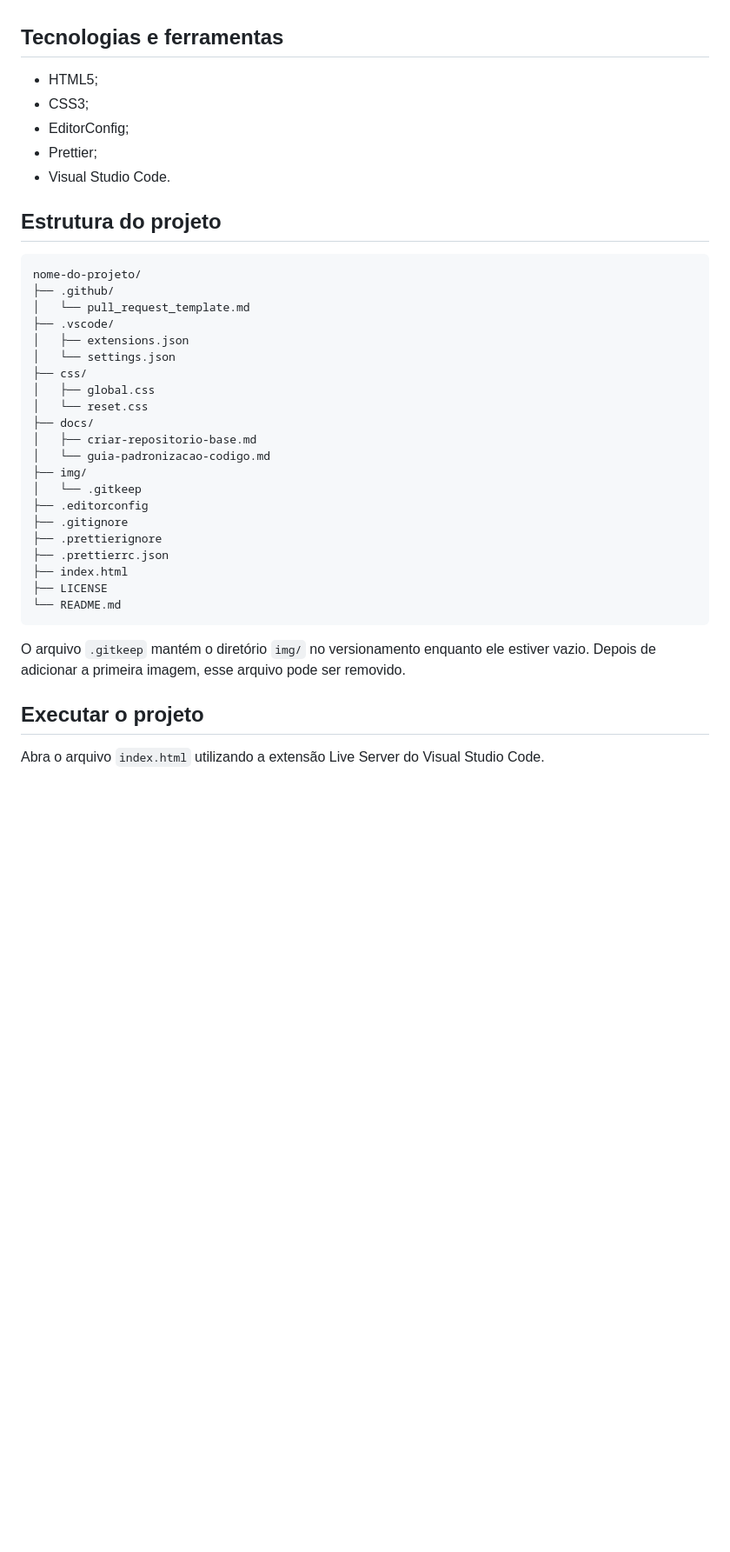
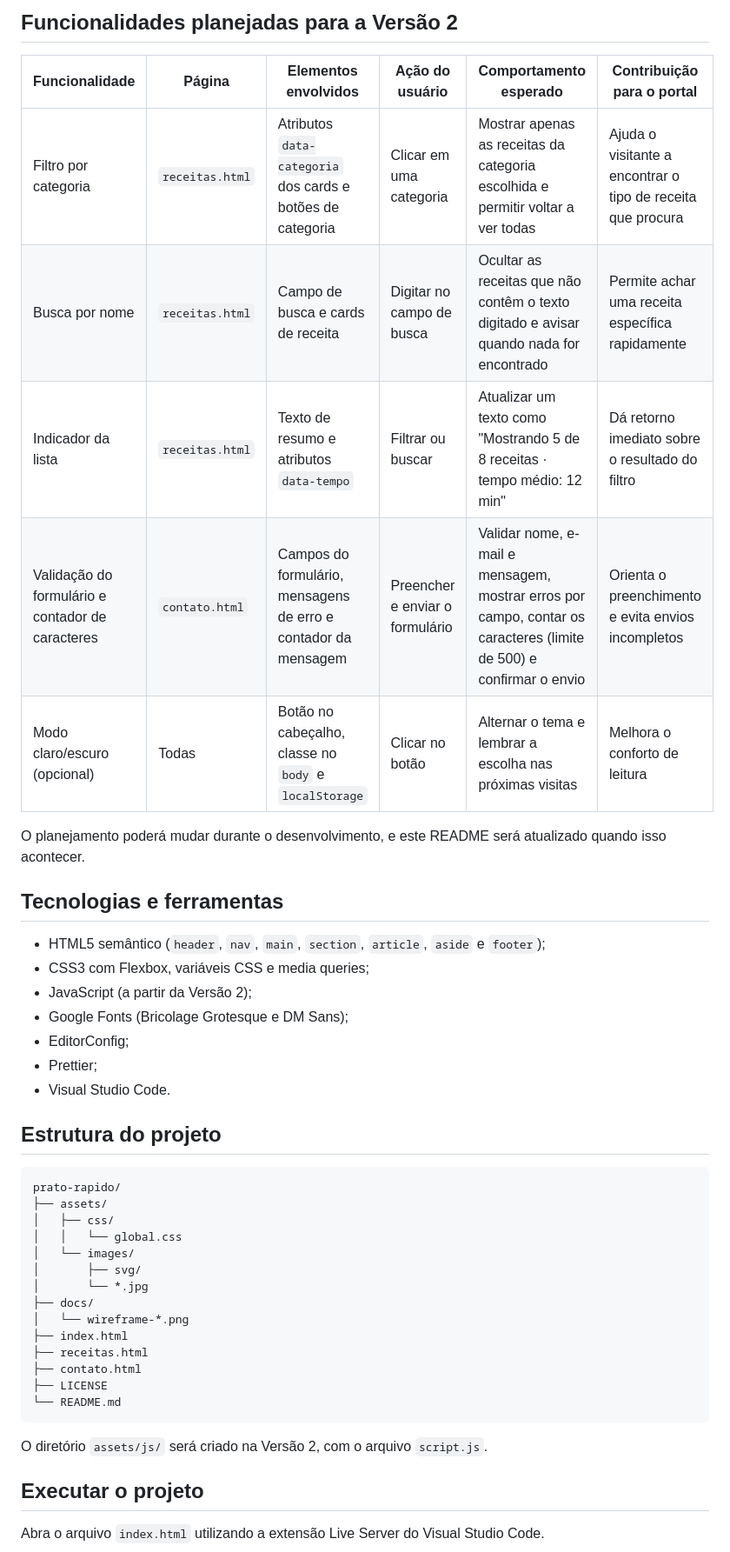
Before and after one commit to Eduardo-Esser/Prato_Rapido, a Markdown page: README.md, the part around one of its changes. Shown at 87% size. GitHub-like rendering; blank space fills up the shorter version.

````diff
--- a/README.md
+++ b/README.md
@@ -10,8 +56,23 @@ que ele foi desenvolvido.
+## Funcionalidades planejadas para a Versão 2
+
+| Funcionalidade | Página | Elementos envolvidos | Ação do usuário | Comportamento esperado | Contribuição para o portal |
+| --- | --- | --- | --- | --- | --- |
+| Filtro por categoria | `receitas.html` | Atributos `data-categoria` dos cards e botões de categoria | Clicar em uma categoria | Mostrar apenas as receitas da categoria escolhida e permitir voltar a ver todas | Ajuda o visitante a encontrar o tipo de receita que procura |
+| Busca por nome | `receitas.html` | Campo de busca e cards de receita | Digitar no campo de busca | Ocultar as receitas que não contêm o texto digitado e avisar quando nada for encontrado | Permite achar uma receita específica rapidamente |
+| Indicador da lista | `receitas.html` | Texto de resumo e atributos `data-tempo` | Filtrar ou buscar | Atualizar um texto como "Mostrando 5 de 8 receitas · tempo médio: 12 min" | Dá retorno imediato sobre o resultado do filtro |
+| Validação do formulário e contador de caracteres | `contato.html` | Campos do formulário, mensagens de erro e contador da mensagem | Preencher e enviar o formulário | Validar nome, e-mail e mensagem, mostrar erros por campo, contar os caracteres (limite de 500) e confirmar o envio | Orienta o preenchimento e evita envios incompletos |
+| Modo claro/escuro (opcional) | Todas | Botão no cabeçalho, classe no `body` e `localStorage` | Clicar no botão | Alternar o tema e lembrar a escolha nas próximas visitas | Melhora o conforto de leitura |
+
+O planejamento poderá mudar durante o desenvolvimento, e este README será
+atualizado quando isso acontecer.
 
 ## Tecnologias e ferramentas
 
-- HTML5;
-- CSS3;
+- HTML5 semântico (`header`, `nav`, `main`, `section`, `article`, `aside` e
+  `footer`);
+- CSS3 com Flexbox, variáveis CSS e media queries;
+- JavaScript (a partir da Versão 2);
+- Google Fonts (Bricolage Grotesque e DM Sans);
 - EditorConfig;
 - Prettier;
 - Visual Studio Code.
@@ -19,32 +80,23 @@ que ele foi desenvolvido.
 ## Estrutura do projeto
 
 ```text
-nome-do-projeto/
-├── .github/
-│   └── pull_request_template.md
-├── .vscode/
-│   ├── extensions.json
-│   └── settings.json
-├── css/
-│   ├── global.css
-│   └── reset.css
+prato-rapido/
+├── assets/
+│   ├── css/
+│   │   └── global.css
+│   └── images/
+│       ├── svg/
+│       └── *.jpg
 ├── docs/
-│   ├── criar-repositorio-base.md
-│   └── guia-padronizacao-codigo.md
-├── img/
-│   └── .gitkeep
-├── .editorconfig
-├── .gitignore
-├── .prettierignore
-├── .prettierrc.json
+│   └── wireframe-*.png
 ├── index.html
+├── receitas.html
+├── contato.html
 ├── LICENSE
 └── README.md
 ```
 
-O arquivo `.gitkeep` mantém o diretório `img/` no versionamento enquanto ele
-estiver vazio. Depois de adicionar a primeira imagem, esse arquivo pode ser
-removido.
+O diretório `assets/js/` será criado na Versão 2, com o arquivo `script.js`.
 
 ## Executar o projeto
 
````
Also changed, not shown: other parts of README.md (+83 -69 lines).
